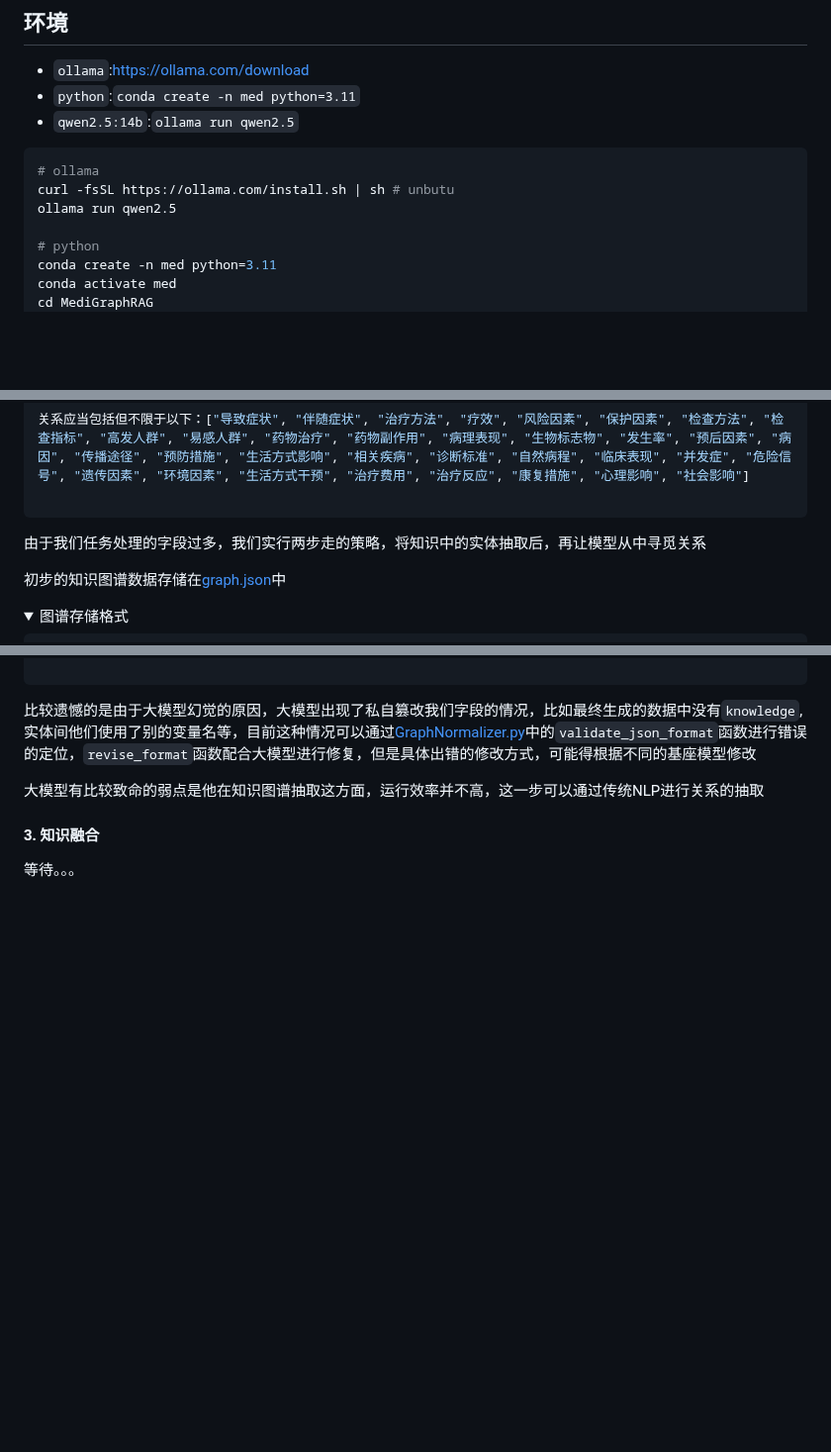
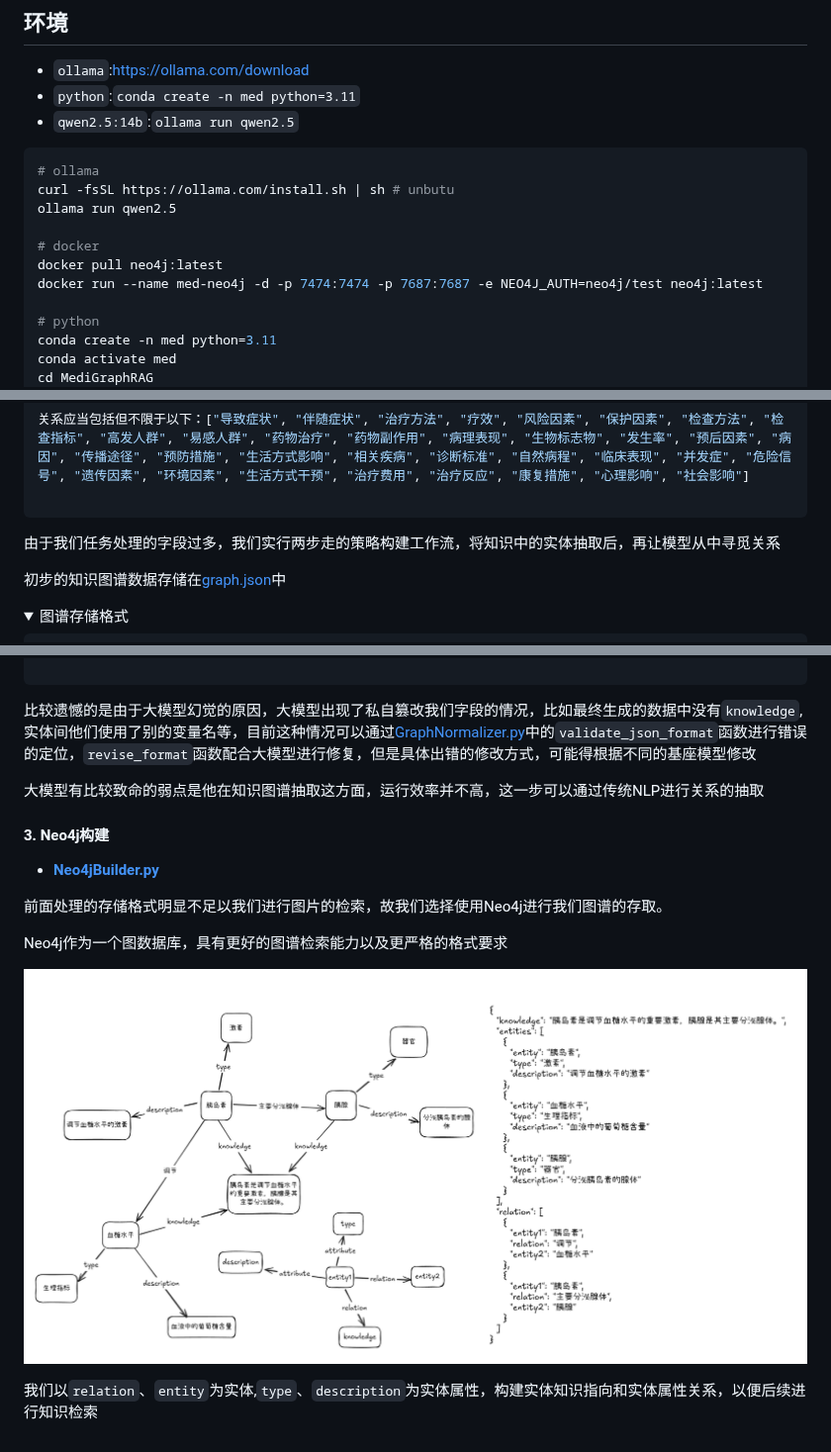
Before and after one commit to hvqo/MediGraphRAG, a Markdown page: README.md, 3 parts joined by grey strips. Shown at 99% size. Drawn GitHub-style; pictures changed too: data/graph.png (added); folded sections open; blank space fills up the shorter version.

```diff
--- a/README.md
+++ b/README.md
@@ -26,6 +26,10 @@ MediGraphRAG 项目旨在构建一个医疗知识图谱并基于此实现 RAG（
 # ollama
 curl -fsSL https://ollama.com/install.sh | sh # unbutu
 ollama run qwen2.5
+
+# docker
+docker pull neo4j:latest
+docker run --name med-neo4j -d -p 7474:7474 -p 7687:7687 -e NEO4J_AUTH=neo4j/test neo4j:latest
 
 # python
 conda create -n med python=3.11
@@ -108,7 +112,7 @@ pip install -r requirements.txt
 
 </details>
 
-由于我们任务处理的字段过多，我们实行两步走的策略，将知识中的实体抽取后，再让模型从中寻觅关系
+由于我们任务处理的字段过多，我们实行两步走的策略构建工作流，将知识中的实体抽取后，再让模型从中寻觅关系
 
 初步的知识图谱数据存储在[graph.json](data/knowledge/graph.json)中
 
@@ -158,6 +162,14 @@ pip install -r requirements.txt
 
 大模型有比较致命的弱点是他在知识图谱抽取这方面，运行效率并不高，这一步可以通过传统NLP进行关系的抽取
 
-#### 3. 知识融合
+#### 3. Neo4j构建
 
-等待。。。
+- **[Neo4jBuilder.py](dataProcess/Neo4jBuilder.py)**
+
+前面处理的存储格式明显不足以我们进行图片的检索，故我们选择使用Neo4j进行我们图谱的存取。
+
+Neo4j作为一个图数据库，具有更好的图谱检索能力以及更严格的格式要求
+
+![graph](data/graph.png)
+
+我们以`relation`、`entity`为实体,`type`、`description`为实体属性，构建实体知识指向和实体属性关系，以便后续进行知识检索
```
Also changed, not shown: 2 other files.
